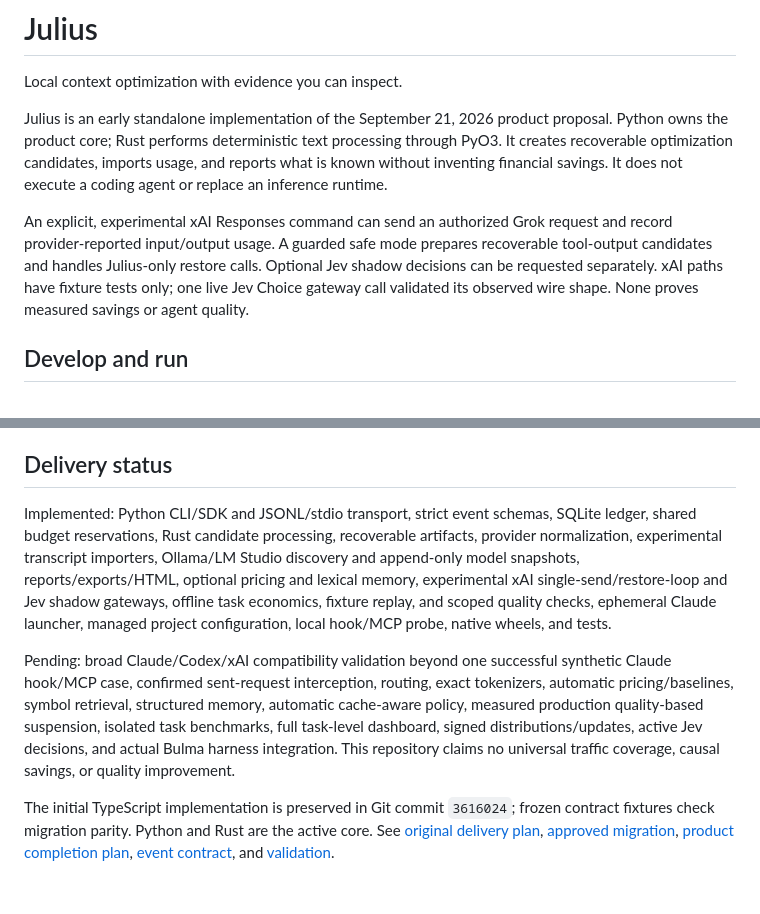
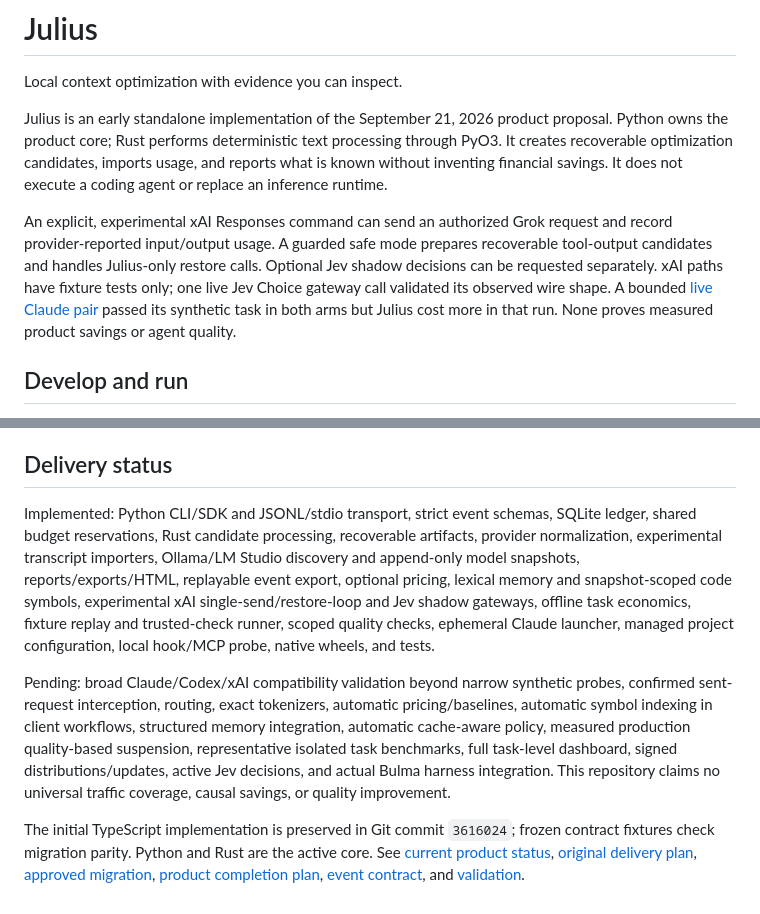
Before and after one commit to ruverd/julius, a Markdown page: README.md, 2 parts joined by grey strips. Drawn GitHub-style.

Commit message:
Clarify current integration and product status

```diff
--- a/README.md
+++ b/README.md
@@ -4,7 +4,7 @@ Local context optimization with evidence you can inspect.
 
 Julius is an early standalone implementation of the September 21, 2026 product proposal. Python owns the product core; Rust performs deterministic text processing through PyO3. It creates recoverable optimization candidates, imports usage, and reports what is known without inventing financial savings. It does not execute a coding agent or replace an inference runtime.
 
-An explicit, experimental xAI Responses command can send an authorized Grok request and record provider-reported input/output usage. A guarded safe mode prepares recoverable tool-output candidates and handles Julius-only restore calls. Optional Jev shadow decisions can be requested separately. xAI paths have fixture tests only; one live Jev Choice gateway call validated its observed wire shape. None proves measured savings or agent quality.
+An explicit, experimental xAI Responses command can send an authorized Grok request and record provider-reported input/output usage. A guarded safe mode prepares recoverable tool-output candidates and handles Julius-only restore calls. Optional Jev shadow decisions can be requested separately. xAI paths have fixture tests only; one live Jev Choice gateway call validated its observed wire shape. A bounded [live Claude pair](docs/live-claude-validation.md) passed its synthetic task in both arms but Julius cost more in that run. None proves measured product savings or agent quality.
 
 ## Develop and run
 
@@ -160,8 +160,8 @@ An [offline paired-task analyzer](docs/evaluation.md) accepts explicit baseline
 
 ## Delivery status
 
-Implemented: Python CLI/SDK and JSONL/stdio transport, strict event schemas, SQLite ledger, shared budget reservations, Rust candidate processing, recoverable artifacts, provider normalization, experimental transcript importers, Ollama/LM Studio discovery and append-only model snapshots, reports/exports/HTML, optional pricing and lexical memory, experimental xAI single-send/restore-loop and Jev shadow gateways, offline task economics, fixture replay, and scoped quality checks, ephemeral Claude launcher, managed project configuration, local hook/MCP probe, native wheels, and tests.
+Implemented: Python CLI/SDK and JSONL/stdio transport, strict event schemas, SQLite ledger, shared budget reservations, Rust candidate processing, recoverable artifacts, provider normalization, experimental transcript importers, Ollama/LM Studio discovery and append-only model snapshots, reports/exports/HTML, replayable event export, optional pricing, lexical memory and snapshot-scoped code symbols, experimental xAI single-send/restore-loop and Jev shadow gateways, offline task economics, fixture replay and trusted-check runner, scoped quality checks, ephemeral Claude launcher, managed project configuration, local hook/MCP probe, native wheels, and tests.
 
-Pending: broad Claude/Codex/xAI compatibility validation beyond one successful synthetic Claude hook/MCP case, confirmed sent-request interception, routing, exact tokenizers, automatic pricing/baselines, symbol retrieval, structured memory, automatic cache-aware policy, measured production quality-based suspension, isolated task benchmarks, full task-level dashboard, signed distributions/updates, active Jev decisions, and actual Bulma harness integration. This repository claims no universal traffic coverage, causal savings, or quality improvement.
+Pending: broad Claude/Codex/xAI compatibility validation beyond narrow synthetic probes, confirmed sent-request interception, routing, exact tokenizers, automatic pricing/baselines, automatic symbol indexing in client workflows, structured memory integration, automatic cache-aware policy, measured production quality-based suspension, representative isolated task benchmarks, full task-level dashboard, signed distributions/updates, active Jev decisions, and actual Bulma harness integration. This repository claims no universal traffic coverage, causal savings, or quality improvement.
 
-The initial TypeScript implementation is preserved in Git commit `3616024`; frozen contract fixtures check migration parity. Python and Rust are the active core. See [original delivery plan](docs/plans/2026-09-21-julius.md), [approved migration](docs/plans/2026-09-21-stack-migration.md), [product completion plan](docs/plans/2026-09-21-product-completion.md), [event contract](docs/events.md), and [validation](docs/validation.md).
+The initial TypeScript implementation is preserved in Git commit `3616024`; frozen contract fixtures check migration parity. Python and Rust are the active core. See [current product status](docs/product-status.md), [original delivery plan](docs/plans/2026-09-21-julius.md), [approved migration](docs/plans/2026-09-21-stack-migration.md), [product completion plan](docs/plans/2026-09-21-product-completion.md), [event contract](docs/events.md), and [validation](docs/validation.md).
```
